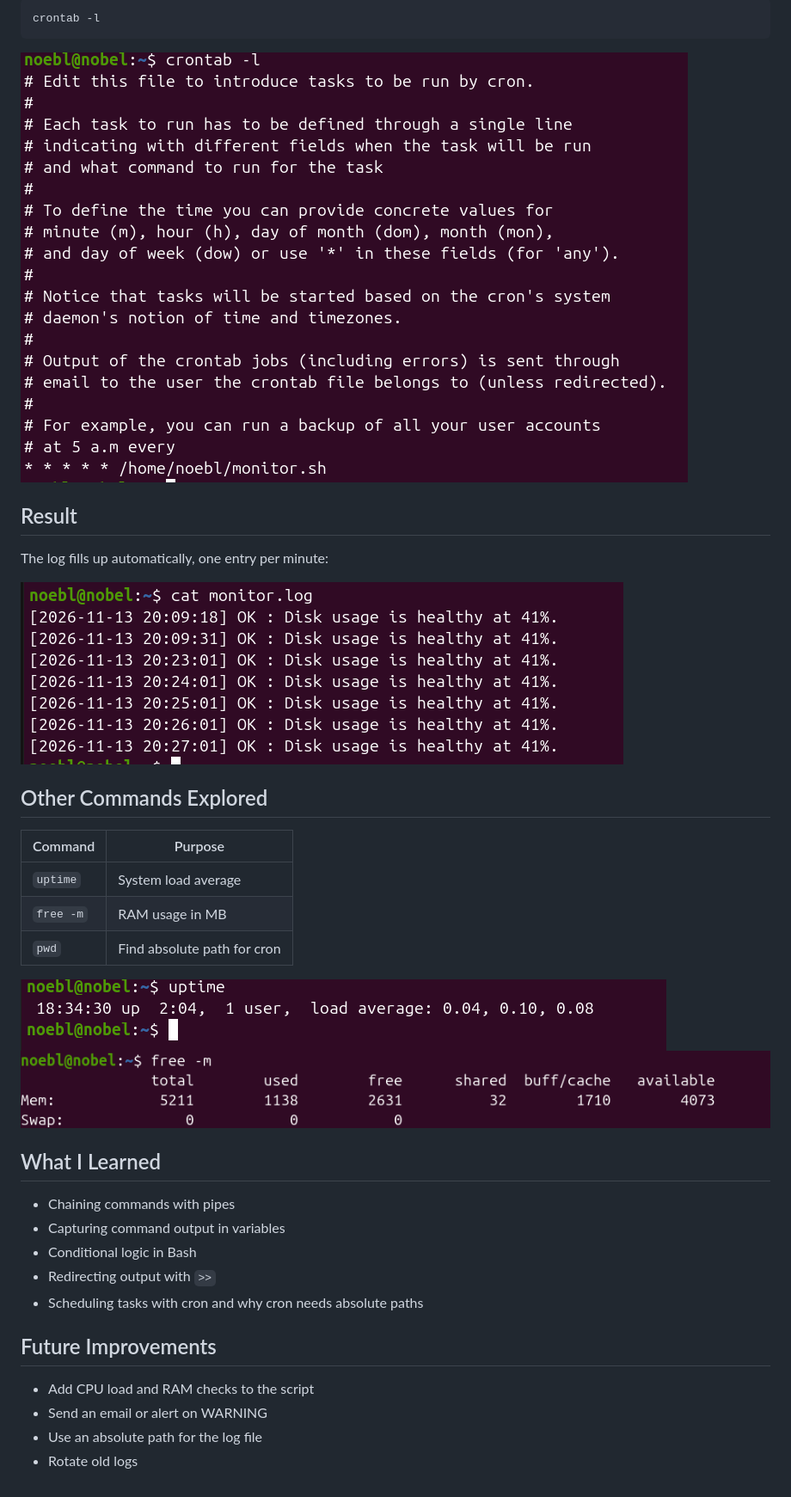
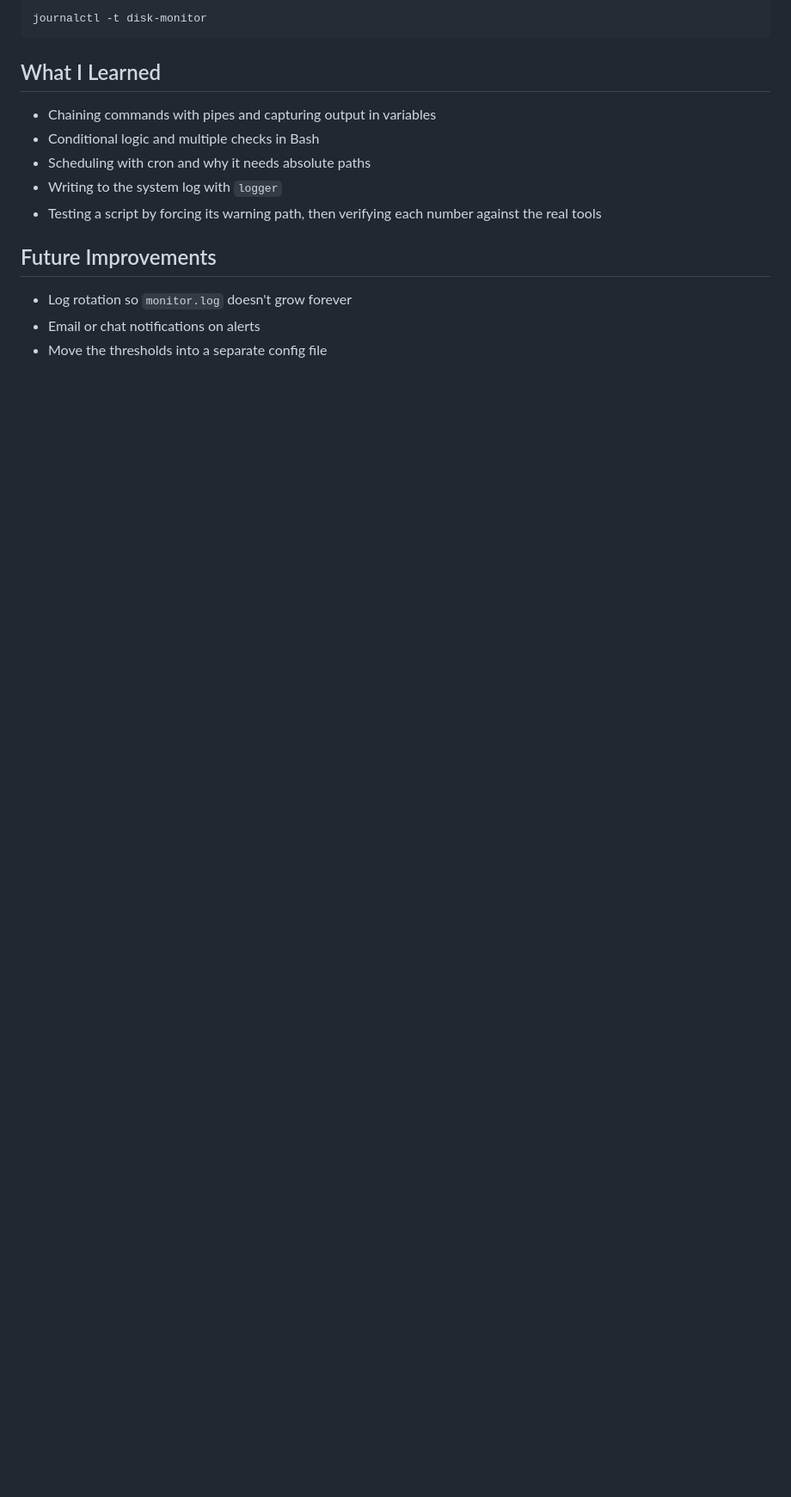
Before and after one commit to 9OBEL/Linux-Disk-Monitor, a Markdown page: README.md, the part around one of its changes. Shown at 86% size. GitHub-like rendering; blank space fills up the shorter version.

````diff
--- a/README.md
+++ b/README.md
@@ -72,32 +136,15 @@ Verify with:
 ```bash
-crontab -l
+journalctl -t disk-monitor
 ```
-![crontab](images/06-crontab.png)
-
-## Result
-The log fills up automatically, one entry per minute:
-
-![log](images/07-log-output.png)
-
-## Other Commands Explored
-| Command | Purpose |
-|---|---|
-| `uptime` | System load average |
-| `free -m` | RAM usage in MB |
-| `pwd` | Find absolute path for cron |
-
-![uptime](images/08-uptime.png)
-![free](images/09-free.png)
 
 ## What I Learned
-- Chaining commands with pipes
-- Capturing command output in variables
-- Conditional logic in Bash
-- Redirecting output with `>>`
-- Scheduling tasks with cron and why cron needs absolute paths
+- Chaining commands with pipes and capturing output in variables
+- Conditional logic and multiple checks in Bash
+- Scheduling with cron and why it needs absolute paths
+- Writing to the system log with `logger`
+- Testing a script by forcing its warning path, then verifying each number against the real tools
 
 ## Future Improvements
-- Add CPU load and RAM checks to the script
-- Send an email or alert on WARNING
-- Use an absolute path for the log file
-- Rotate old logs
+- Log rotation so `monitor.log` doesn't grow forever
+- Email or chat notifications on alerts
+- Move the thresholds into a separate config file
````
Also changed, not shown: other parts of README.md (+88 -24 lines), images/10-warning-test.png (added), images/11-alerts-test.png (added).
